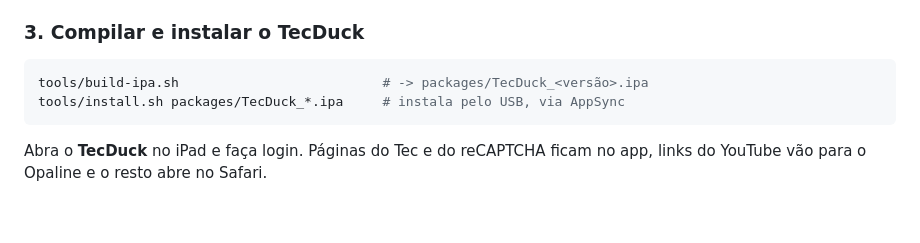
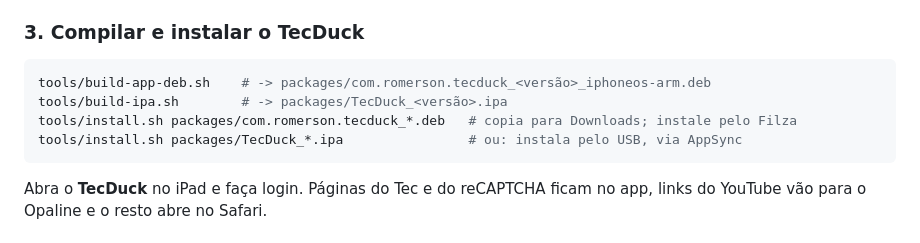
Before and after one commit to homerserejo/Tec-Concursos-iOS12, a Markdown page: README.pt-BR.md, the part around one of its changes. Rendered like a GitHub page; blank space fills up the shorter version.

````diff
--- a/README.pt-BR.md
+++ b/README.pt-BR.md
@@ -63,8 +71,10 @@ usar por engano APIs do iOS 13+. Acrescente `export THEOS=~/theos` ao perfil do
 ### 3. Compilar e instalar o TecDuck
 
 ```bash
-tools/build-ipa.sh                          # -> packages/TecDuck_<versão>.ipa
-tools/install.sh packages/TecDuck_*.ipa     # instala pelo USB, via AppSync
+tools/build-app-deb.sh    # -> packages/com.romerson.tecduck_<versão>_iphoneos-arm.deb
+tools/build-ipa.sh        # -> packages/TecDuck_<versão>.ipa
+tools/install.sh packages/com.romerson.tecduck_*.deb   # copia para Downloads; instale pelo Filza
+tools/install.sh packages/TecDuck_*.ipa                # ou: instala pelo USB, via AppSync
 ```
 
 Abra o **TecDuck** no iPad e faça login. Páginas do Tec e do reCAPTCHA ficam no app, links do
````
Also changed, not shown: other parts of README.pt-BR.md (+36 -13 lines), README.md (+40 -15 lines), docs/PLANO.md (+25 -5 lines).
